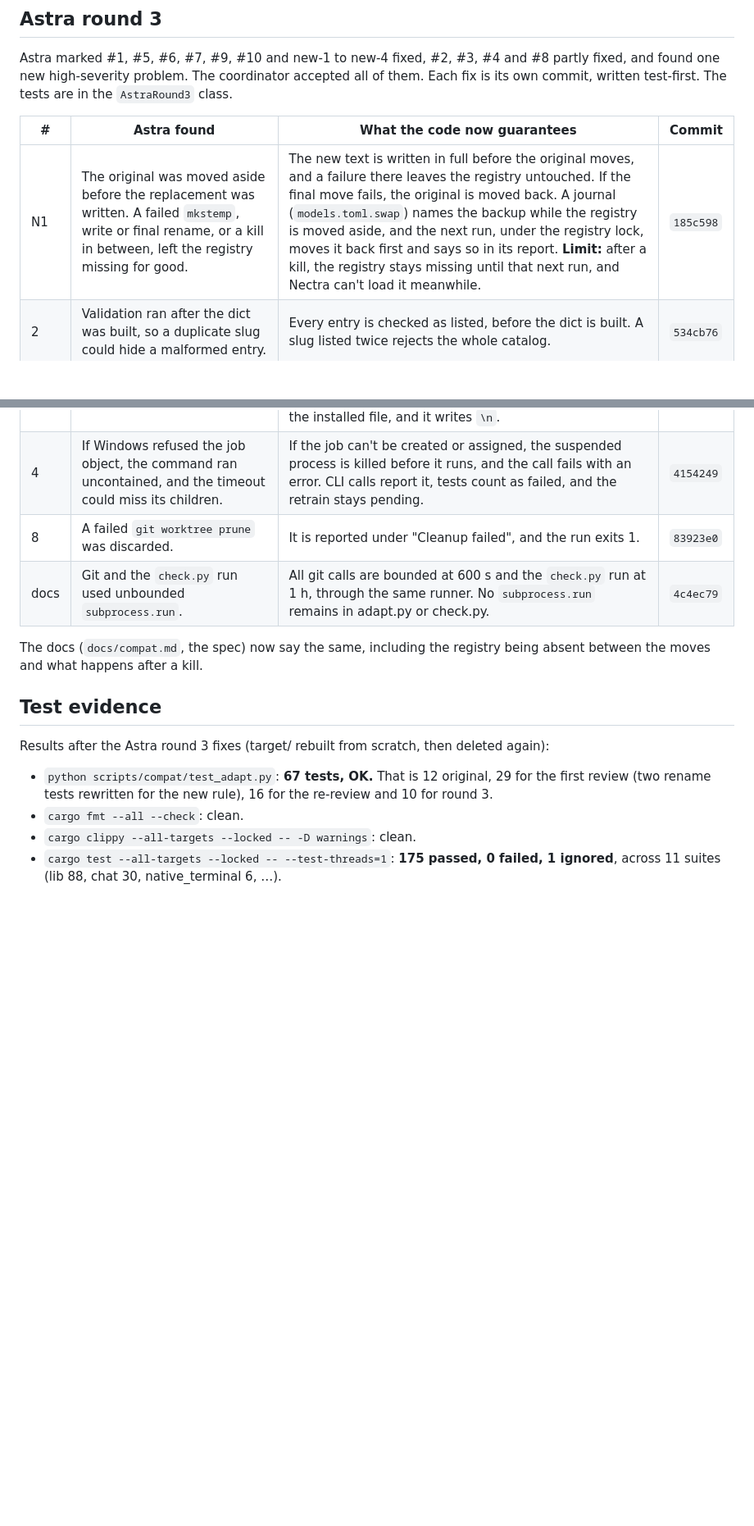
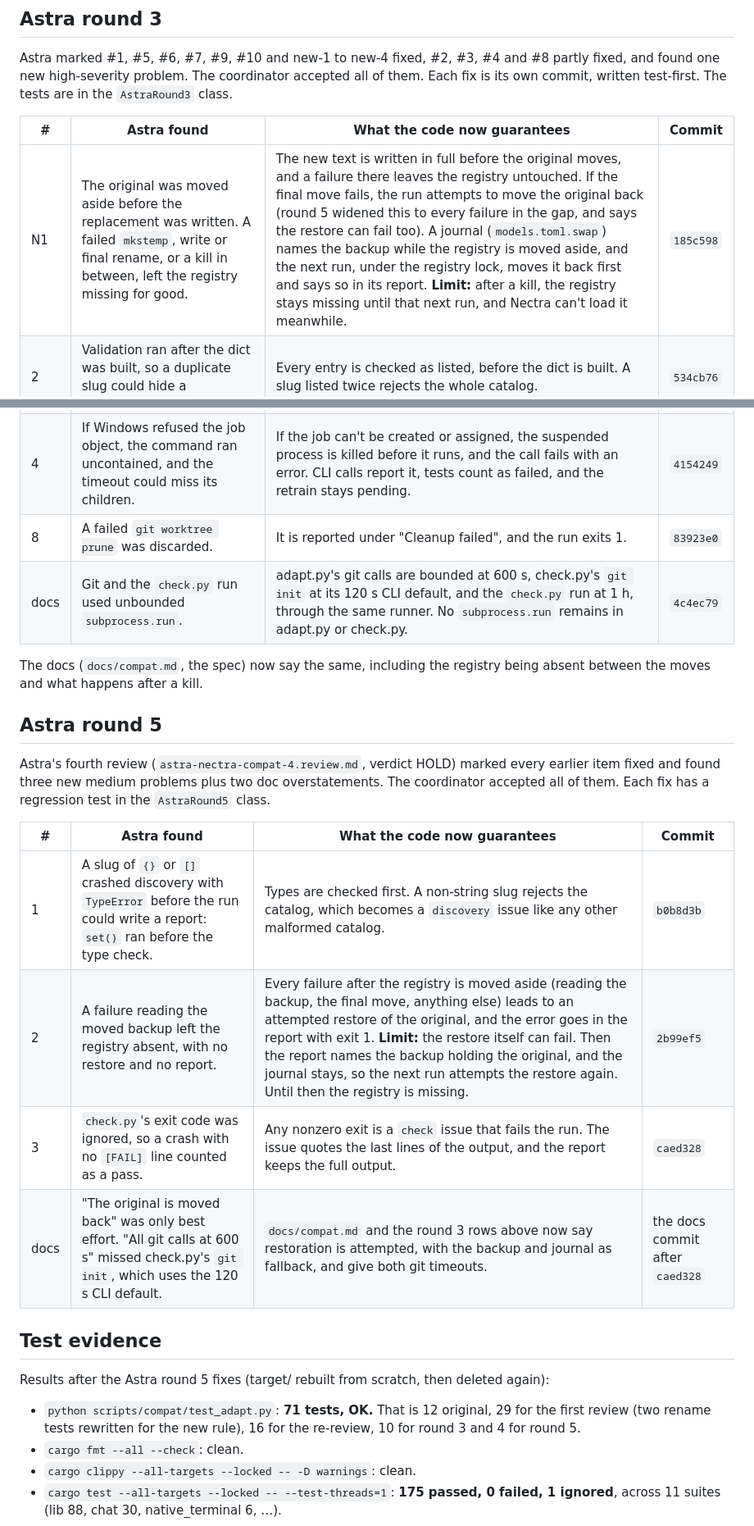
Before and after one commit to MBarc/nectra, a Markdown page: REPORT.md, 2 parts joined by grey strips. Shown at 82% size. Rendered like a GitHub page; blank space fills up the shorter version.

Commit message:
Astra round 5 docs: restoration is attempted, with backup and journal as fallback; both git timeouts
Co-Authored-By: Claude Opus 5.5 (1M context) <noreply@anthropic.com>

```diff
--- a/REPORT.md
+++ b/REPORT.md
@@ -138,19 +138,30 @@ Astra marked #1, #5, #6, #7, #9, #10 and new-1 to new-4 fixed, #2, #3, #4 and #8
 
 | # | Astra found | What the code now guarantees | Commit |
 |---|---|---|---|
-| N1 | The original was moved aside before the replacement was written. A failed `mkstemp`, write or final rename, or a kill in between, left the registry missing for good. | The new text is written in full before the original moves, and a failure there leaves the registry untouched. If the final move fails, the original is moved back. A journal (`models.toml.swap`) names the backup while the registry is moved aside, and the next run, under the registry lock, moves it back first and says so in its report. **Limit:** after a kill, the registry stays missing until that next run, and Nectra can't load it meanwhile. | `185c598` |
+| N1 | The original was moved aside before the replacement was written. A failed `mkstemp`, write or final rename, or a kill in between, left the registry missing for good. | The new text is written in full before the original moves, and a failure there leaves the registry untouched. If the final move fails, the run attempts to move the original back (round 5 widened this to every failure in the gap, and says the restore can fail too). A journal (`models.toml.swap`) names the backup while the registry is moved aside, and the next run, under the registry lock, moves it back first and says so in its report. **Limit:** after a kill, the registry stays missing until that next run, and Nectra can't load it meanwhile. | `185c598` |
 | 2 | Validation ran after the dict was built, so a duplicate slug could hide a malformed entry. | Every entry is checked as listed, before the dict is built. A slug listed twice rejects the whole catalog. | `534cb76` |
 | 3 | The branch comparison stripped whitespace. | The fix branch's `config/models.toml` is compared with the proposed text exactly, nothing stripped. Any difference, whitespace included, means the text is tested on its own. Line endings are normalised to `\n` when the run reads the installed file, and it writes `\n`. | `1ed8a78` |
 | 4 | If Windows refused the job object, the command ran uncontained, and the timeout could miss its children. | If the job can't be created or assigned, the suspended process is killed before it runs, and the call fails with an error. CLI calls report it, tests count as failed, and the retrain stays pending. | `4154249` |
 | 8 | A failed `git worktree prune` was discarded. | It is reported under "Cleanup failed", and the run exits 1. | `83923e0` |
-| docs | Git and the `check.py` run used unbounded `subprocess.run`. | All git calls are bounded at 600 s and the `check.py` run at 1 h, through the same runner. No `subprocess.run` remains in adapt.py or check.py. | `4c4ec79` |
+| docs | Git and the `check.py` run used unbounded `subprocess.run`. | adapt.py's git calls are bounded at 600 s, check.py's `git init` at its 120 s CLI default, and the `check.py` run at 1 h, through the same runner. No `subprocess.run` remains in adapt.py or check.py. | `4c4ec79` |
 
 The docs (`docs/compat.md`, the spec) now say the same, including the registry being absent between the moves and what happens after a kill.
 
+## Astra round 5
+
+Astra's fourth review (`astra-nectra-compat-4.review.md`, verdict HOLD) marked every earlier item fixed and found three new medium problems plus two doc overstatements. The coordinator accepted all of them. Each fix has a regression test in the `AstraRound5` class.
+
+| # | Astra found | What the code now guarantees | Commit |
+|---|---|---|---|
+| 1 | A slug of `{}` or `[]` crashed discovery with `TypeError` before the run could write a report: `set()` ran before the type check. | Types are checked first. A non-string slug rejects the catalog, which becomes a `discovery` issue like any other malformed catalog. | `b0b8d3b` |
+| 2 | A failure reading the moved backup left the registry absent, with no restore and no report. | Every failure after the registry is moved aside (reading the backup, the final move, anything else) leads to an attempted restore of the original, and the error goes in the report with exit 1. **Limit:** the restore itself can fail. Then the report names the backup holding the original, and the journal stays, so the next run attempts the restore again. Until then the registry is missing. | `2b99ef5` |
+| 3 | `check.py`'s exit code was ignored, so a crash with no `[FAIL]` line counted as a pass. | Any nonzero exit is a `check` issue that fails the run. The issue quotes the last lines of the output, and the report keeps the full output. | `caed328` |
+| docs | "The original is moved back" was only best effort. "All git calls at 600 s" missed check.py's `git init`, which uses the 120 s CLI default. | `docs/compat.md` and the round 3 rows above now say restoration is attempted, with the backup and journal as fallback, and give both git timeouts. | the docs commit after `caed328` |
+
 ## Test evidence
 
-Results after the Astra round 3 fixes (target/ rebuilt from scratch, then deleted again):
-- `python scripts/compat/test_adapt.py`: **67 tests, OK.** That is 12 original, 29 for the first review (two rename tests rewritten for the new rule), 16 for the re-review and 10 for round 3.
+Results after the Astra round 5 fixes (target/ rebuilt from scratch, then deleted again):
+- `python scripts/compat/test_adapt.py`: **71 tests, OK.** That is 12 original, 29 for the first review (two rename tests rewritten for the new rule), 16 for the re-review, 10 for round 3 and 4 for round 5.
 - `cargo fmt --all --check`: clean.
 - `cargo clippy --all-targets --locked -- -D warnings`: clean.
 - `cargo test --all-targets --locked -- --test-threads=1`: **175 passed, 0 failed, 1 ignored**, across 11 suites (lib 88, chat 30, native_terminal 6, …).
```
Also changed, not shown: docs/compat.md (+12 -6 lines), 1 other file.
